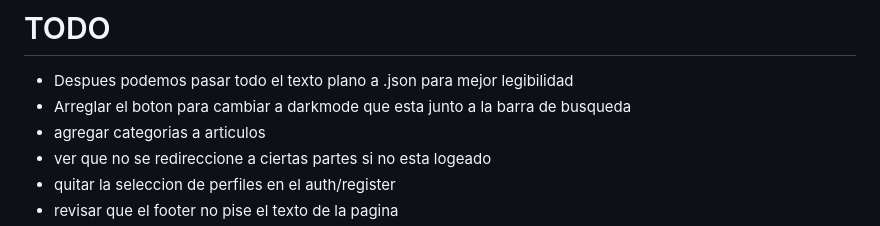
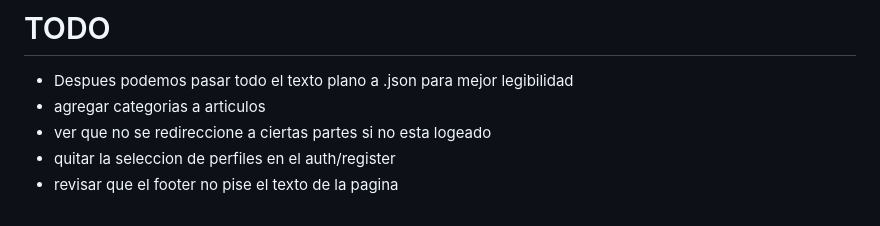
Before and after one commit to M0narc/django_news_app, a Markdown page: README.md, the part around the change. Drawn GitHub-style.

```diff
--- a/README.md
+++ b/README.md
@@ -57,7 +57,6 @@
 
 # TODO
  - Despues podemos pasar todo el texto plano a .json para mejor legibilidad
- - Arreglar el boton para cambiar a darkmode que esta junto a la barra de busqueda
  - agregar categorias a articulos
  - ver que no se redireccione a ciertas partes si no esta logeado
  - quitar la seleccion de perfiles en el auth/register
```
